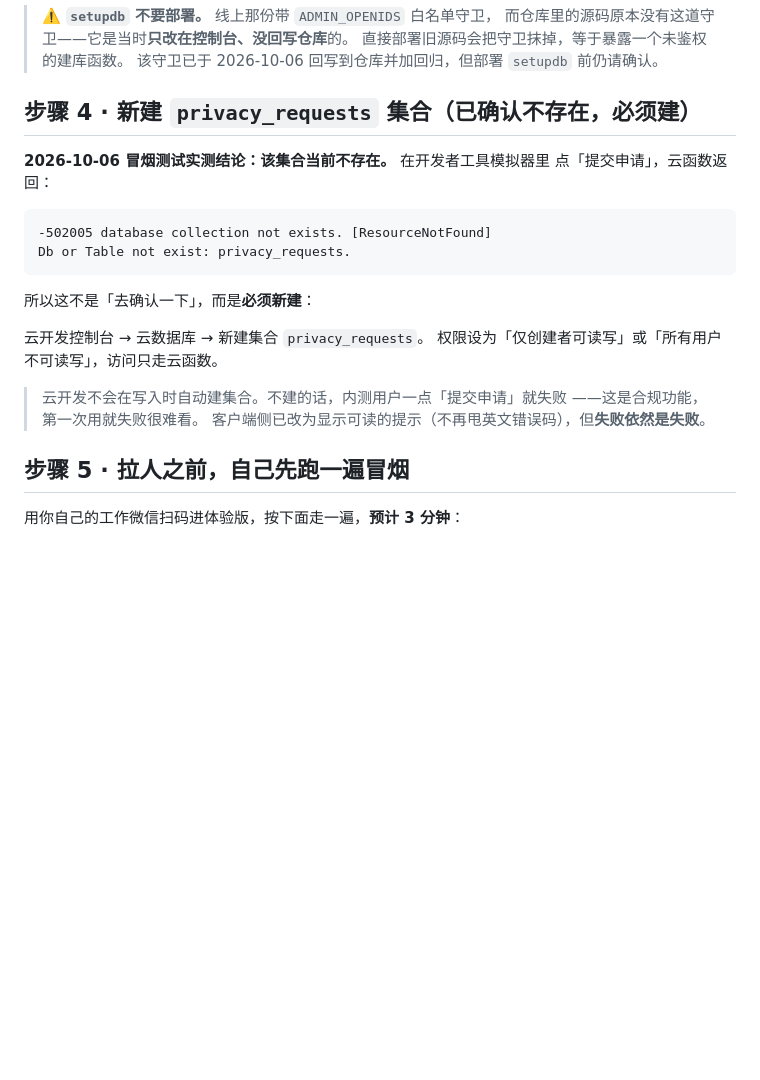
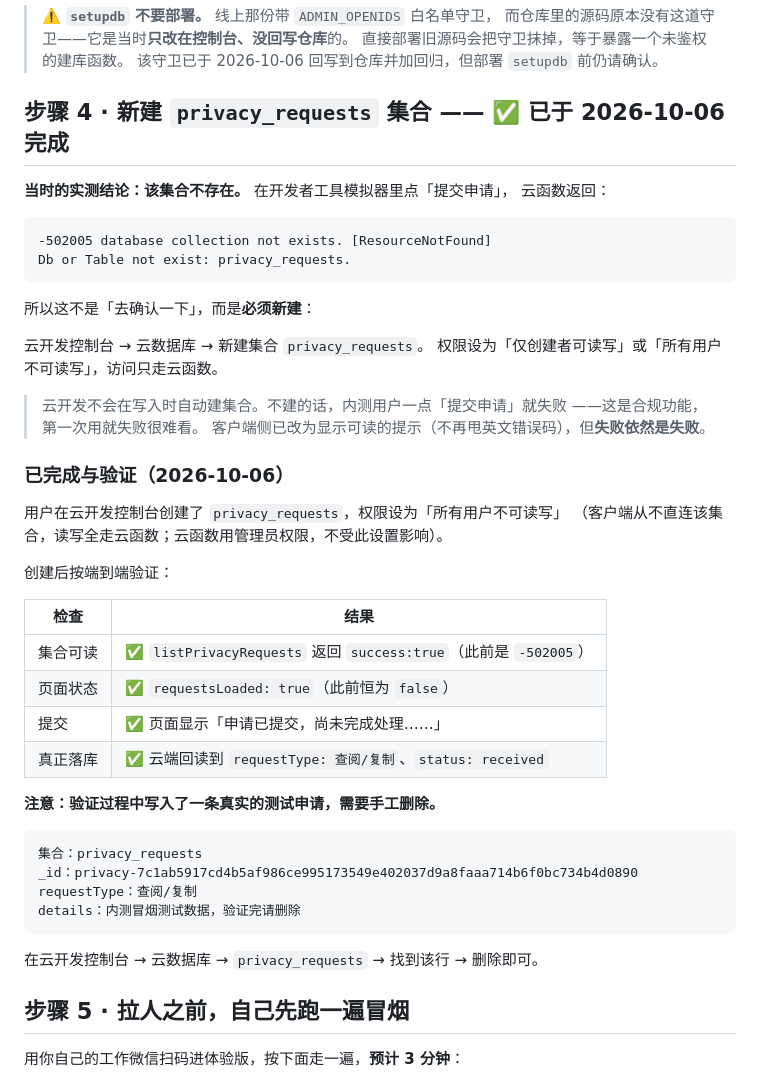
Before and after one commit to 63582922-wq/miniprogram-1, a Markdown page: docs/内测上线清单.md, the part around the change. GitHub-like rendering; blank space fills up the shorter version.

Commit message:
docs: 权利申请集合已建并端到端验证通过
用户已在云开发控制台创建 privacy_requests（权限「所有用户不可读写」）。

创建后按端到端验证，四项全过：
- 集合可读：listPrivacyRequests 返回 success:true（此前 -502005）
- 页面状态：requestsLoaded 变为 true（此前恒为 false）
- 提交：页面显示「申请已提交，尚未完成处理……」
- 真正落库：云端回读到 requestType/status=received

至此内测上线阻断只剩「上传并设为体验版」一项（上传已于同日完成 1.0.12）。

同时记录一条需要手工清理的测试数据（验证过程真实写入了隐私申请集合）：
_id = privacy-7c1ab5917cd4b5af986ce995173549e402037d9a8faaa714b6f0bc734b4d0890

````diff
--- a/docs/内测上线清单.md
+++ b/docs/内测上线清单.md
@@ -61,10 +61,10 @@
 > 直接部署旧源码会把守卫抹掉，等于暴露一个未鉴权的建库函数。
 > 该守卫已于 2026-10-06 回写到仓库并加回归，但部署 `setupdb` 前仍请确认。
 
-## 步骤 4 · 新建 `privacy_requests` 集合（**已确认不存在，必须建**）
+## 步骤 4 · 新建 `privacy_requests` 集合 —— ✅ 已于 2026-10-06 完成
 
-**2026-10-06 冒烟测试实测结论：该集合当前不存在。** 在开发者工具模拟器里
-点「提交申请」，云函数返回：
+**当时的实测结论：该集合不存在。** 在开发者工具模拟器里点「提交申请」，
+云函数返回：
 
 ```
 -502005 database collection not exists. [ResourceNotFound]
@@ -79,6 +79,31 @@ Db or Table not exist: privacy_requests.
 > 云开发不会在写入时自动建集合。不建的话，内测用户一点「提交申请」就失败
 > ——这是合规功能，第一次用就失败很难看。
 > 客户端侧已改为显示可读的提示（不再甩英文错误码），但**失败依然是失败**。
+
+### 已完成与验证（2026-10-06）
+
+用户在云开发控制台创建了 `privacy_requests`，权限设为「所有用户不可读写」
+（客户端从不直连该集合，读写全走云函数；云函数用管理员权限，不受此设置影响）。
+
+创建后按端到端验证：
+
+| 检查 | 结果 |
+|---|---|
+| 集合可读 | ✅ `listPrivacyRequests` 返回 `success:true`（此前是 `-502005`） |
+| 页面状态 | ✅ `requestsLoaded: true`（此前恒为 `false`） |
+| 提交 | ✅ 页面显示「申请已提交，尚未完成处理……」 |
+| 真正落库 | ✅ 云端回读到 `requestType: 查阅/复制`、`status: received` |
+
+**注意：验证过程中写入了一条真实的测试申请，需要手工删除。**
+
+```
+集合：privacy_requests
+_id：privacy-7c1ab5917cd4b5af986ce995173549e402037d9a8faaa714b6f0bc734b4d0890
+requestType：查阅/复制
+details：内测冒烟测试数据，验证完请删除
+```
+
+在云开发控制台 → 云数据库 → `privacy_requests` → 找到该行 → 删除即可。
 
 ## 步骤 5 · 拉人之前，自己先跑一遍冒烟
 
````
